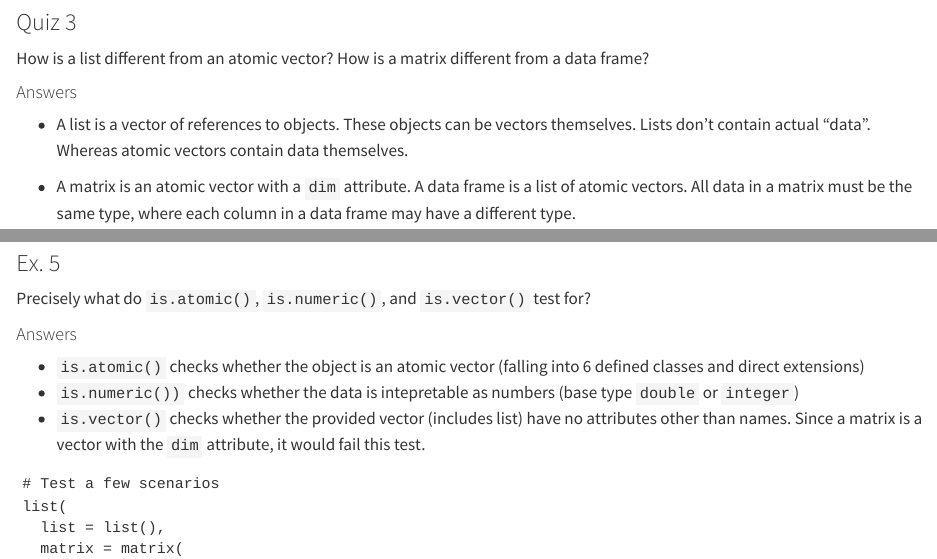
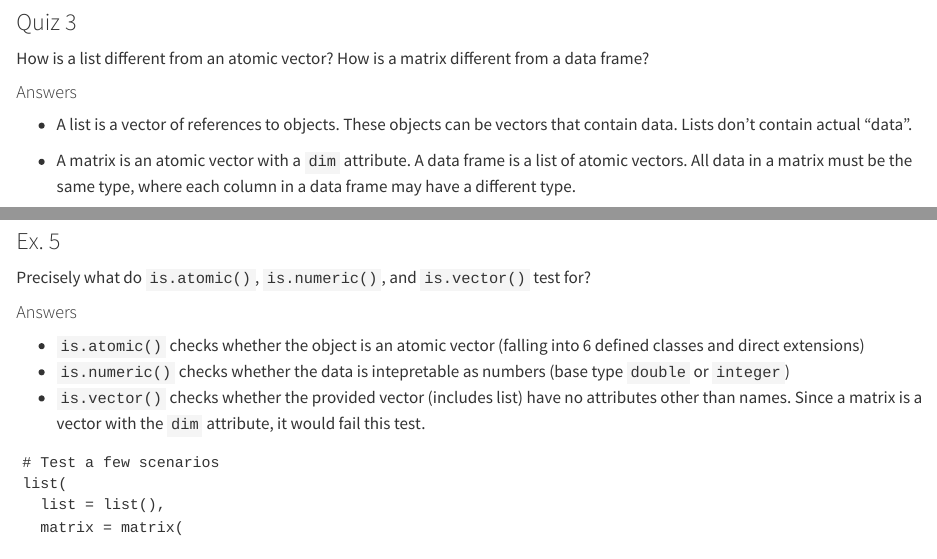
Before and after one commit to nghiaagent/2025-advanced-r-notebook, a Quarto document (quarto/2_chapter3.qmd): the page in a window 1100 px wide, from 1810 px down, and a second part further down, joined at a grey line. Rendered offline with R 4.5, knitr and Pandoc in place of Quarto, with nearby package versions; drawn as R Markdown's standard HTML page in place of the format the file asks for.

Commit message:
reformat code

```diff
--- a/quarto/2_chapter3.qmd
+++ b/quarto/2_chapter3.qmd
@@ -115,9 +115,9 @@
 
 #### Answers
 
--   A list is a vector of references to objects. These objects can be vectors themselves. Lists don't contain actual "data". Whereas atomic vectors contain data themselves.
+- A list is a vector of references to objects. These objects can be vectors that contain data. Lists don't contain actual "data".
 
--   A matrix is an atomic vector with a `dim` attribute. A data frame is a list of atomic vectors. All data in a matrix must be the same type, where each column in a data frame may have a different type.
+- A matrix is an atomic vector with a `dim` attribute. A data frame is a list of atomic vectors. All data in a matrix must be the same type, where each column in a data frame may have a different type.
 
 ### Quiz 4
 
```
Also changed, not shown: quarto/1_chapter2.qmd (+3 -3 lines), quarto/2_chapter3.qmd (6 more changed lines).
